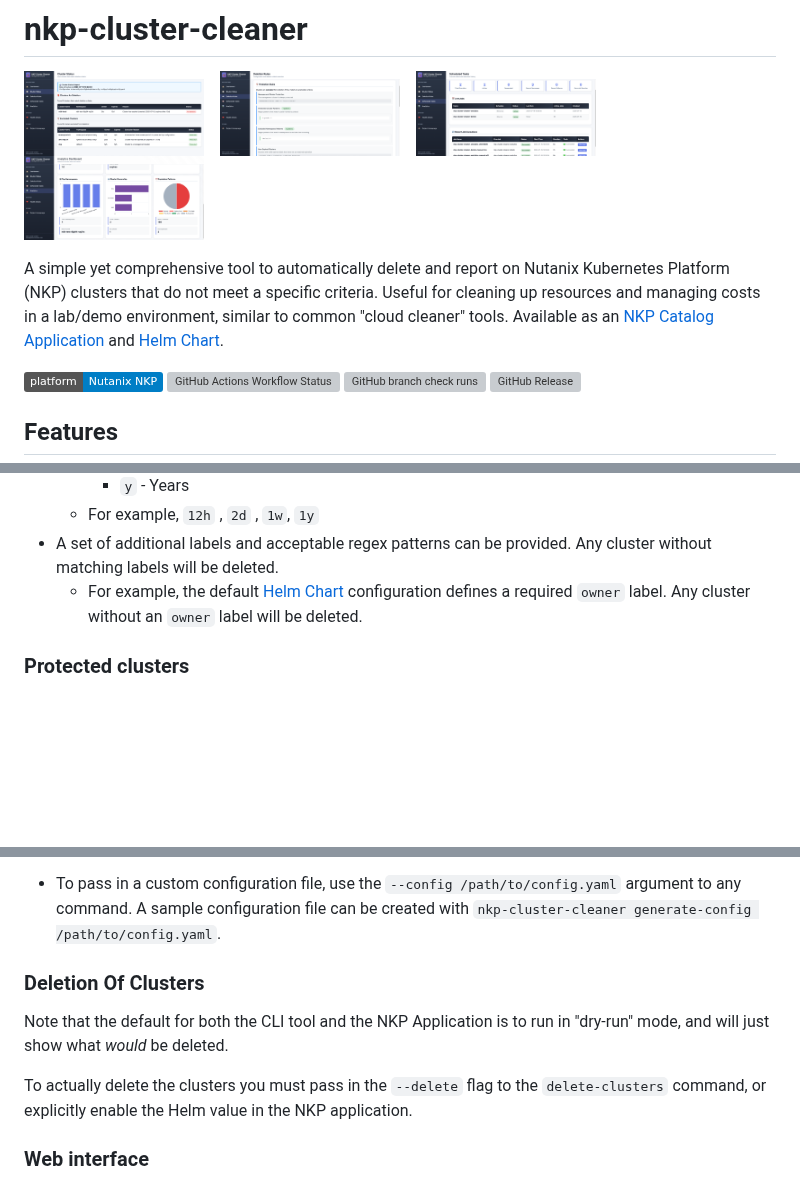
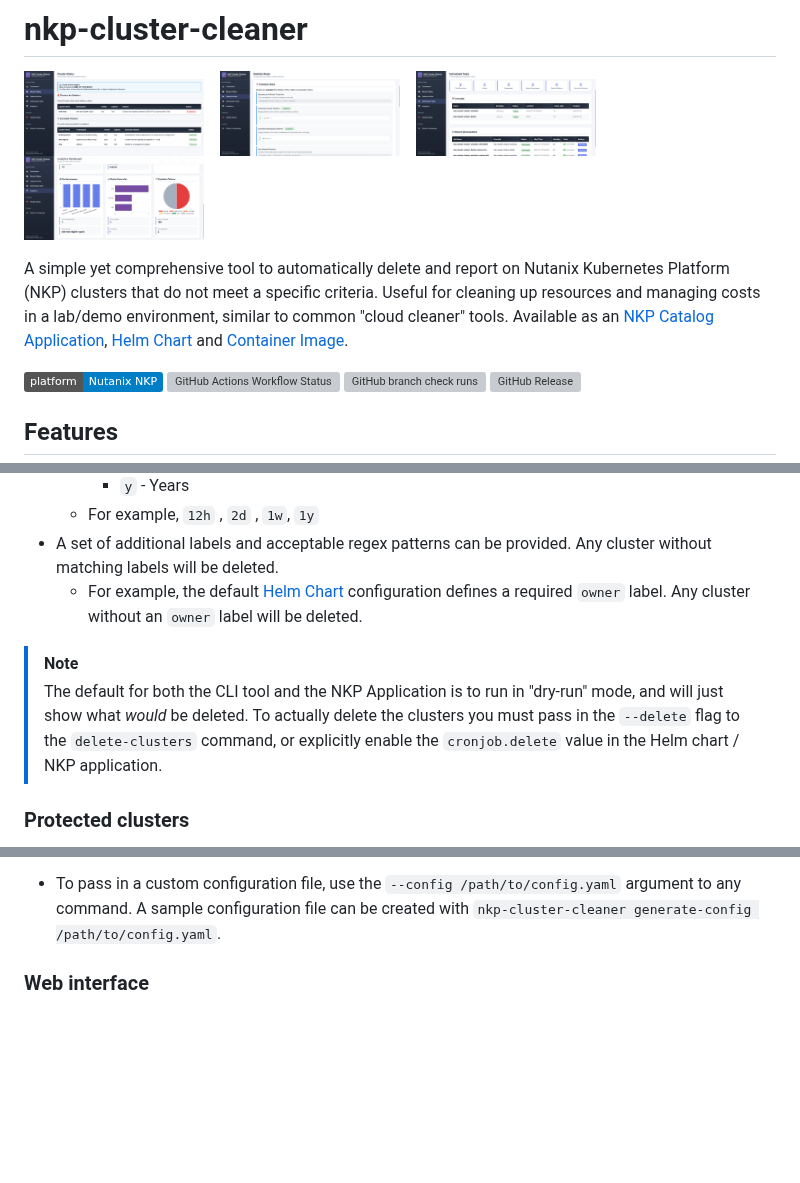
Before and after one commit to markround/nkp-cluster-cleaner, a Markdown page: README.md, 3 parts joined by grey strips. Drawn GitHub-style; badges without logos; blank space fills up the shorter version; grey boxes are pictures that could not be loaded.

Commit message:
docs again

```diff
--- a/README.md
+++ b/README.md
@@ -7,7 +7,7 @@
   <img src="/docs/analytics.png" width="180">
 </p>
 
-A simple yet comprehensive tool to automatically delete and report on Nutanix Kubernetes Platform (NKP) clusters that do not meet a specific criteria. Useful for cleaning up resources and managing costs in a lab/demo environment, similar to common "cloud cleaner" tools. Available as an [NKP Catalog Application](./docs/nkp.md) and [Helm Chart](./charts/nkp-cluster-cleaner/README.md).
+A simple yet comprehensive tool to automatically delete and report on Nutanix Kubernetes Platform (NKP) clusters that do not meet a specific criteria. Useful for cleaning up resources and managing costs in a lab/demo environment, similar to common "cloud cleaner" tools. Available as an [NKP Catalog Application](./docs/nkp.md), [Helm Chart](./charts/nkp-cluster-cleaner/README.md) and [Container Image](https://github.com/markround/nkp-cluster-cleaner/pkgs/container/nkp-cluster-cleaner).
 
 ![Platform](https://img.shields.io/badge/platform-Nutanix_NKP-blue)
 ![GitHub Actions Workflow Status](https://img.shields.io/github/actions/workflow/status/markround/nkp-cluster-cleaner/docker.yml)
@@ -42,6 +42,9 @@ You can however run the application from a Docker container or direct from the C
   - For example, `12h` , `2d` , `1w`, `1y`
 - A set of additional labels and acceptable regex patterns can be provided. Any cluster without matching labels will be deleted.
   - For example, the default [Helm Chart](./charts/nkp-cluster-cleaner/README.md) configuration defines a required `owner` label. Any cluster without an `owner` label will be deleted.
+
+> [!NOTE]
+> The default for both the CLI tool and the NKP Application is to run in "dry-run" mode, and will just show what _would_ be deleted. To actually delete the clusters you must pass in the `--delete` flag to the `delete-clusters` command, or explicitly enable the `cronjob.delete` value in the Helm chart / NKP application.
 
 ### Protected clusters
 The management cluster is always excluded from deletion, and a configuration file can be provided that accepts a list of regex-based namespaces or cluster names that will be excluded. For example:
@@ -115,11 +118,6 @@ Commands:
 - You must pass in a valid `kubeconfig` context with admin privileges to the NKP management cluster. This can be done by e.g. setting the `KUBECONFIG` environment variable or using the `--kubeconfig` parameter to commands.
 
 - To pass in a custom configuration file, use the `--config /path/to/config.yaml` argument to any command. A sample configuration file can be created with `nkp-cluster-cleaner generate-config /path/to/config.yaml`.
-
-### Deletion Of Clusters
-Note that the default for both the CLI tool and the NKP Application is to run in "dry-run" mode, and will just show what _would_ be deleted.
-
-To actually delete the clusters you must pass in the `--delete` flag to the `delete-clusters` command, or explicitly enable the Helm value in the NKP application.
 
 ### Web interface
 There is a bundled web interface that displays the cluster deletion status, protection rules, analytics and general configuration. Start the built-in Flask-based webserver with the `serve` command that takes the usual arguments to specify port and bind host etc:
```
